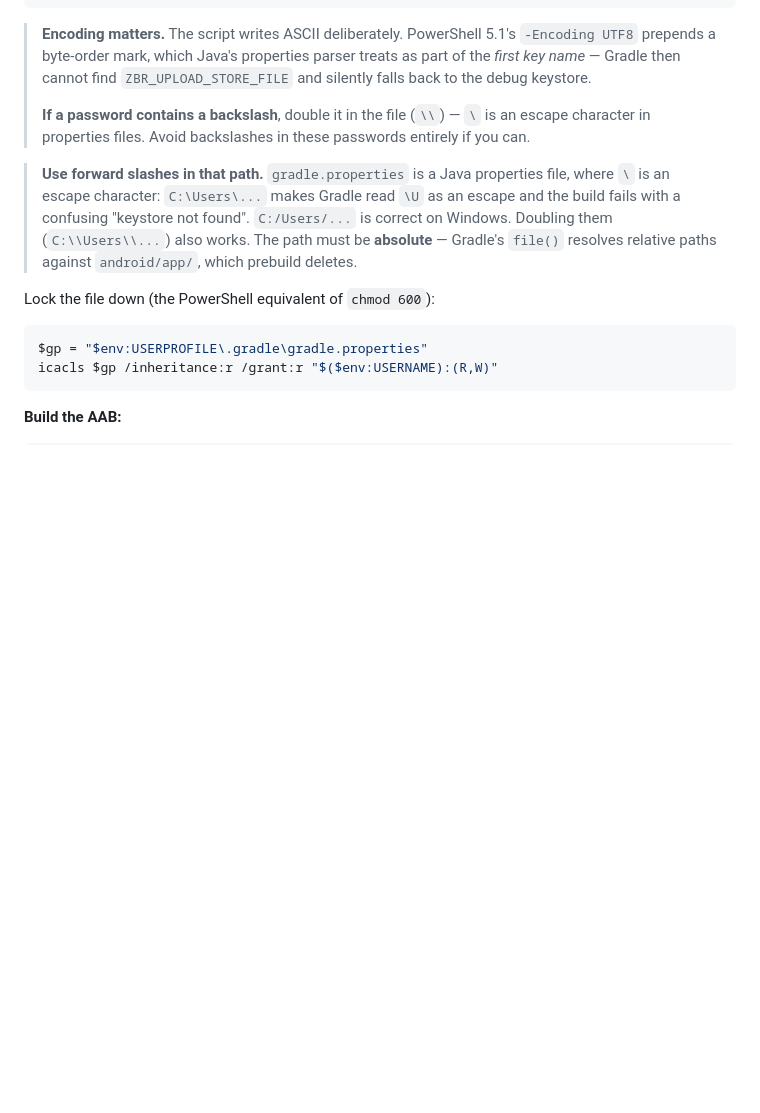
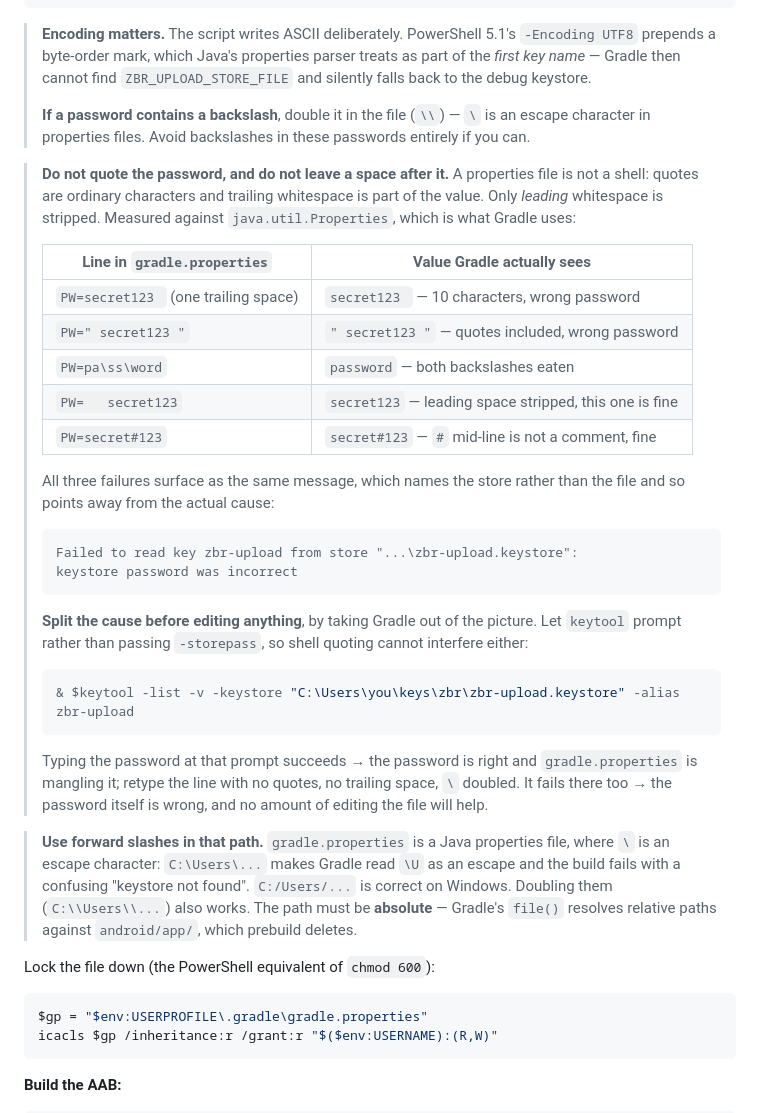
Before and after one commit to Furqatbek/elcafe-courier-mobile-app, a Markdown page: docs/ANDROID_RELEASE.md, the part around the change. GitHub-like rendering; blank space fills up the shorter version.

Commit message:
Document the two properties-file traps that read as a wrong password
"keystore password was incorrect" names the store, so it points at the
keystore rather than at the file that mangled the password on the way in.
A gradle.properties line is not a shell line: quotes are ordinary
characters and trailing whitespace is part of the value, though leading
whitespace is stripped. Both produce a password that is subtly not the one
that was typed.

The backslash escape was already documented; the table now covers trailing
space and quoting too, with the values measured against
java.util.Properties rather than assumed.

Also adds the step that splits the two causes before editing anything:
verify the password with keytool at its own prompt, which takes both Gradle
and the shell out of the picture.

Co-Authored-By: Claude Opus 5 <noreply@anthropic.com>
Claude-Session: https://claude.ai/code/session_015sELwFqXQuBtiogRCVx2Nd

````diff
--- a/docs/ANDROID_RELEASE.md
+++ b/docs/ANDROID_RELEASE.md
@@ -605,6 +605,39 @@ Get-Content "$env:USERPROFILE\.gradle\gradle.properties"
 > **If a password contains a backslash**, double it in the file (`\\`) — `\` is an escape
 > character in properties files. Avoid backslashes in these passwords entirely if you can.
 
+> **Do not quote the password, and do not leave a space after it.** A properties file is not
+> a shell: quotes are ordinary characters and trailing whitespace is part of the value. Only
+> *leading* whitespace is stripped. Measured against `java.util.Properties`, which is what
+> Gradle uses:
+>
+> | Line in `gradle.properties` | Value Gradle actually sees |
+> |---|---|
+> | `PW=secret123 ` (one trailing space) | `secret123 ` — 10 characters, wrong password |
+> | `PW=" secret123 "` | `" secret123 "` — quotes included, wrong password |
+> | `PW=pa\ss\word` | `password` — both backslashes eaten |
+> | `PW=   secret123` | `secret123` — leading space stripped, this one is fine |
+> | `PW=secret#123` | `secret#123` — `#` mid-line is not a comment, fine |
+>
+> All three failures surface as the same message, which names the store rather than the
+> file and so points away from the actual cause:
+>
+> ```
+> Failed to read key zbr-upload from store "...\zbr-upload.keystore":
+> keystore password was incorrect
+> ```
+>
+> **Split the cause before editing anything**, by taking Gradle out of the picture. Let
+> `keytool` prompt rather than passing `-storepass`, so shell quoting cannot interfere
+> either:
+>
+> ```powershell
+> & $keytool -list -v -keystore "C:\Users\you\keys\zbr\zbr-upload.keystore" -alias zbr-upload
+> ```
+>
+> Typing the password at that prompt succeeds → the password is right and `gradle.properties`
+> is mangling it; retype the line with no quotes, no trailing space, `\` doubled. It fails
+> there too → the password itself is wrong, and no amount of editing the file will help.
+
 > **Use forward slashes in that path.** `gradle.properties` is a Java properties file, where
 > `\` is an escape character: `C:\Users\...` makes Gradle read `\U` as an escape and the
 > build fails with a confusing "keystore not found". `C:/Users/...` is correct on Windows.
````
